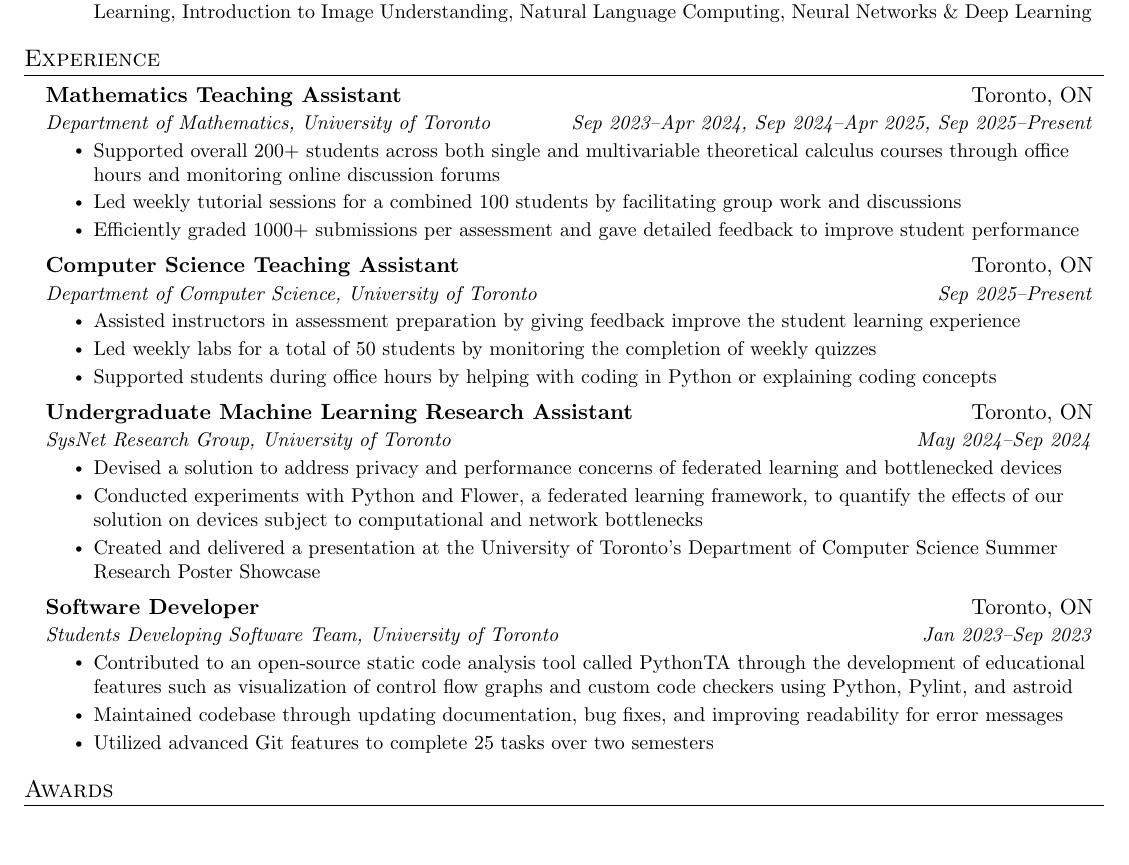
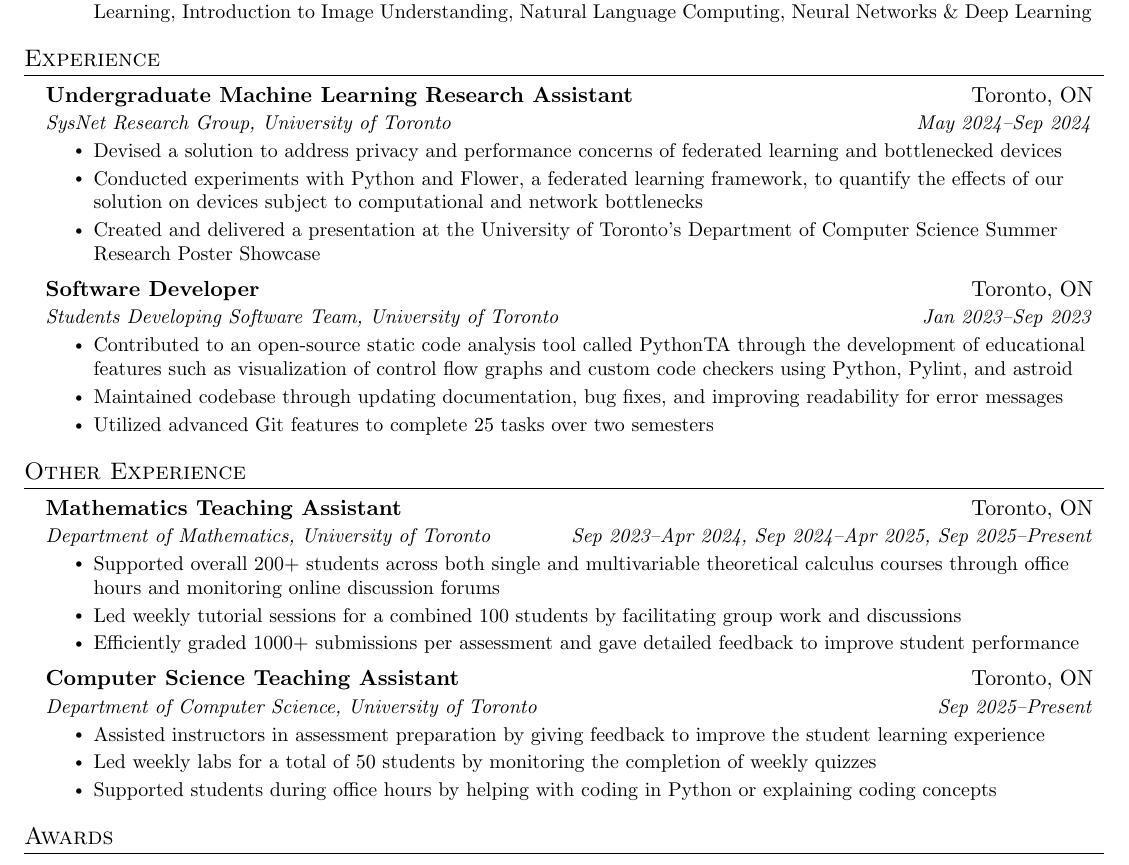
Before and after one commit to sushimon/Richard-Shi-Resume, a LaTeX CV (resume.tex): part of the page, cut so that both start at the same text, the shorter picture padded with empty space. Compiled offline with pdfLaTeX.

Commit message:
Updated v1

```diff
--- a/resume.tex
+++ b/resume.tex
@@ -140,20 +140,6 @@
 %----------EXPERIENCE----------
 \section{Experience}
   \resumeSubHeadingListStart
-    \resumeSubheading{Mathematics Teaching Assistant}{Toronto, ON}{Department of Mathematics, University of Toronto}{Sep 2023--Apr 2024, Sep 2024--Apr 2025, Sep 2025--Present}
-      \resumeItemListStart
-        \resumeItem{Supported overall 200+ students across both single and multivariable theoretical calculus courses through office hours and monitoring online discussion forums}
-        \resumeItem{Led weekly tutorial sessions for a combined 100 students by facilitating group work and discussions}
-        \resumeItem{Efficiently graded 1000+ submissions per assessment and gave detailed feedback to improve student performance}
-      \resumeItemListEnd
-
-    \resumeSubheading{Computer Science Teaching Assistant}{Toronto, ON}{Department of Computer Science, University of Toronto}{Sep 2025--Present}
-      \resumeItemListStart
-        \resumeItem{Assisted instructors in assessment preparation by giving feedback improve the student learning experience}
-        \resumeItem{Led weekly labs for a total of 50 students by monitoring the completion of weekly quizzes}
-        \resumeItem{Supported students during office hours by helping with coding in Python or explaining coding concepts}
-      \resumeItemListEnd
-
     \resumeSubheading{Undergraduate Machine Learning Research Assistant}{Toronto, ON}{SysNet Research Group, University of Toronto}{May 2024--Sep 2024}
       \resumeItemListStart
         \resumeItem{Devised a solution to address privacy and performance concerns of federated learning and bottlenecked devices}
@@ -170,9 +156,23 @@
   \resumeSubHeadingListEnd
 
 
-% %----------PROJECTS----------
-% \section{Projects}
+% %----------OTHER EXPERIENCE----------
+\section{Other Experience}
+  \resumeSubHeadingListStart
+    \resumeSubheading{Mathematics Teaching Assistant}{Toronto, ON}{Department of Mathematics, University of Toronto}{Sep 2023--Apr 2024, Sep 2024--Apr 2025, Sep 2025--Present}
+      \resumeItemListStart
+        \resumeItem{Supported overall 200+ students across both single and multivariable theoretical calculus courses through office hours and monitoring online discussion forums}
+        \resumeItem{Led weekly tutorial sessions for a combined 100 students by facilitating group work and discussions}
+        \resumeItem{Efficiently graded 1000+ submissions per assessment and gave detailed feedback to improve student performance}
+      \resumeItemListEnd
 
+    \resumeSubheading{Computer Science Teaching Assistant}{Toronto, ON}{Department of Computer Science, University of Toronto}{Sep 2025--Present}
+      \resumeItemListStart
+        \resumeItem{Assisted instructors in assessment preparation by giving feedback to improve the student learning experience}
+        \resumeItem{Led weekly labs for a total of 50 students by monitoring the completion of weekly quizzes}
+        \resumeItem{Supported students during office hours by helping with coding in Python or explaining coding concepts}
+    \resumeItemListEnd
+  \resumeSubHeadingListEnd
 
 %----------AWARDS----------
 \section{Awards}
```
Also changed, not shown: .github/workflows/build_PDFs.yml (+1 -1 lines), Richard_Shi_resume.pdf (deleted), Richard_Shi_resume.png (deleted).
